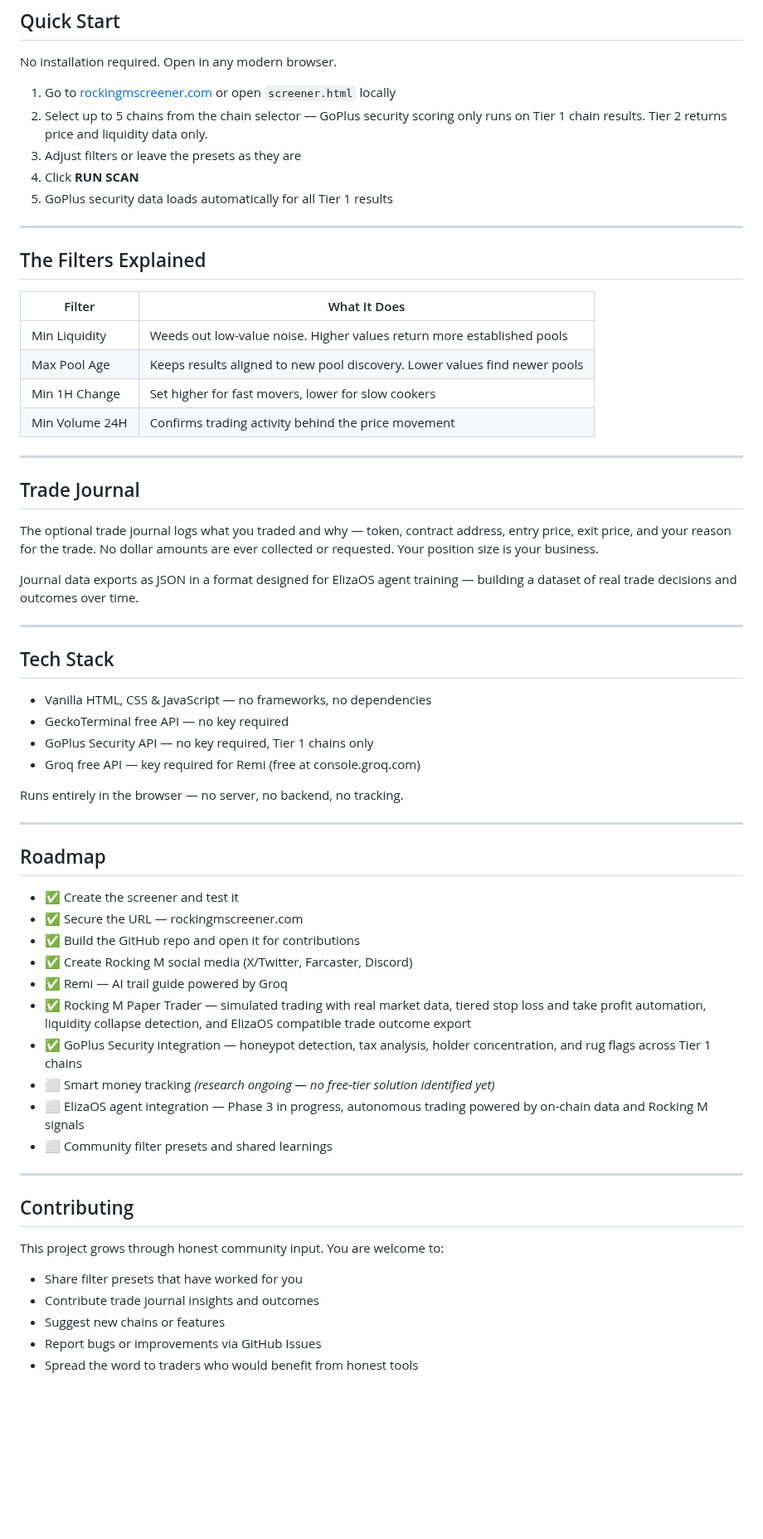
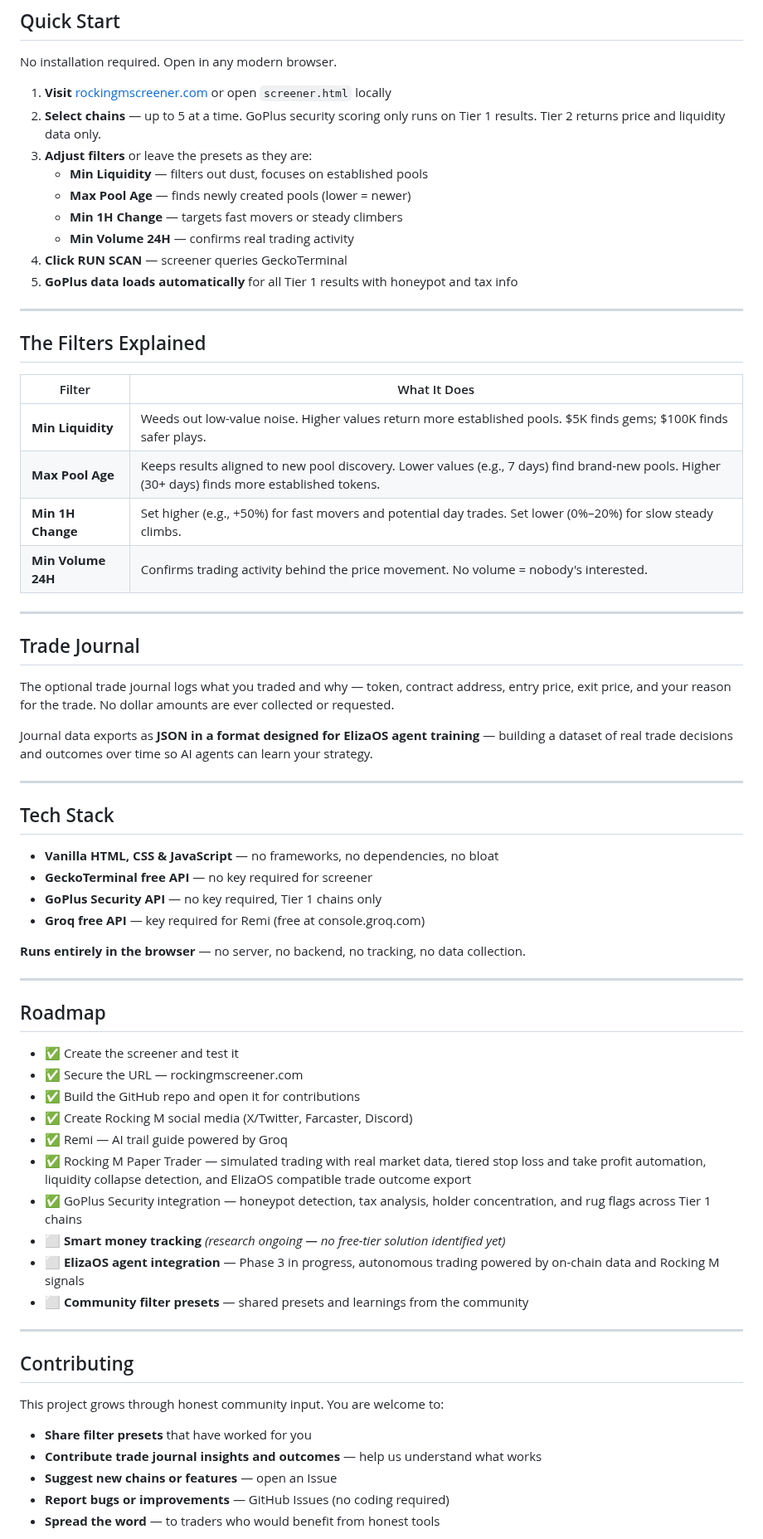
Before and after one commit to RockingMScreener/rocking-m-screener, a Markdown page: README.md, the part around one of its changes. Shown at 83% size. GitHub-like rendering; blank space fills up the shorter version.

Commit message:
Enhance README with complete content, better explanations, and improved community engagement sections

```diff
--- a/README.md
+++ b/README.md
@@ -100,11 +114,15 @@ For Tier 1 chains, the screener automatically checks every token after each scan
 
 No installation required. Open in any modern browser.
 
-1. Go to [rockingmscreener.com](https://rockingmscreener.com) or open `screener.html` locally
-2. Select up to 5 chains from the chain selector — GoPlus security scoring only runs on Tier 1 chain results. Tier 2 returns price and liquidity data only.
-3. Adjust filters or leave the presets as they are
-4. Click **RUN SCAN**
-5. GoPlus security data loads automatically for all Tier 1 results
+1. **Visit** [rockingmscreener.com](https://rockingmscreener.com) or open `screener.html` locally
+2. **Select chains** — up to 5 at a time. GoPlus security scoring only runs on Tier 1 results. Tier 2 returns price and liquidity data only.
+3. **Adjust filters** or leave the presets as they are:
+   - **Min Liquidity** — filters out dust, focuses on established pools
+   - **Max Pool Age** — finds newly created pools (lower = newer)
+   - **Min 1H Change** — targets fast movers or steady climbers
+   - **Min Volume 24H** — confirms real trading activity
+4. **Click RUN SCAN** — screener queries GeckoTerminal
+5. **GoPlus data loads automatically** for all Tier 1 results with honeypot and tax info
 
 ---
 
@@ -112,29 +130,29 @@ No installation required. Open in any modern browser.
 
 | Filter | What It Does |
 |---|---|
-| Min Liquidity | Weeds out low-value noise. Higher values return more established pools |
-| Max Pool Age | Keeps results aligned to new pool discovery. Lower values find newer pools |
-| Min 1H Change | Set higher for fast movers, lower for slow cookers |
-| Min Volume 24H | Confirms trading activity behind the price movement |
+| **Min Liquidity** | Weeds out low-value noise. Higher values return more established pools. $5K finds gems; $100K finds safer plays. |
+| **Max Pool Age** | Keeps results aligned to new pool discovery. Lower values (e.g., 7 days) find brand-new pools. Higher (30+ days) finds more established tokens. |
+| **Min 1H Change** | Set higher (e.g., +50%) for fast movers and potential day trades. Set lower (0%–20%) for slow steady climbs. |
+| **Min Volume 24H** | Confirms trading activity behind the price movement. No volume = nobody's interested. |
 
 ---
 
 ## Trade Journal
 
-The optional trade journal logs what you traded and why — token, contract address, entry price, exit price, and your reason for the trade. No dollar amounts are ever collected or requested. Your position size is your business.
+The optional trade journal logs what you traded and why — token, contract address, entry price, exit price, and your reason for the trade. No dollar amounts are ever collected or requested.
 
-Journal data exports as JSON in a format designed for ElizaOS agent training — building a dataset of real trade decisions and outcomes over time.
+Journal data exports as **JSON in a format designed for ElizaOS agent training** — building a dataset of real trade decisions and outcomes over time so AI agents can learn your strategy.
 
 ---
 
 ## Tech Stack
 
-- Vanilla HTML, CSS & JavaScript — no frameworks, no dependencies
-- GeckoTerminal free API — no key required
-- GoPlus Security API — no key required, Tier 1 chains only
-- Groq free API — key required for Remi (free at console.groq.com)
+- **Vanilla HTML, CSS & JavaScript** — no frameworks, no dependencies, no bloat
+- **GeckoTerminal free API** — no key required for screener
+- **GoPlus Security API** — no key required, Tier 1 chains only
+- **Groq free API** — key required for Remi (free at console.groq.com)
 
-Runs entirely in the browser — no server, no backend, no tracking.
+**Runs entirely in the browser** — no server, no backend, no tracking, no data collection.
 
 ---
 
@@ -147,9 +165,9 @@ Runs entirely in the browser — no server, no backend, no tracking.
 - ✅ Remi — AI trail guide powered by Groq
 - ✅ Rocking M Paper Trader — simulated trading with real market data, tiered stop loss and take profit automation, liquidity collapse detection, and ElizaOS compatible trade outcome export
 - ✅ GoPlus Security integration — honeypot detection, tax analysis, holder concentration, and rug flags across Tier 1 chains
-- ⬜ Smart money tracking *(research ongoing — no free-tier solution identified yet)*
-- ⬜ ElizaOS agent integration — Phase 3 in progress, autonomous trading powered by on-chain data and Rocking M signals
-- ⬜ Community filter presets and shared learnings
+- ⬜ **Smart money tracking** *(research ongoing — no free-tier solution identified yet)*
+- ⬜ **ElizaOS agent integration** — Phase 3 in progress, autonomous trading powered by on-chain data and Rocking M signals
+- ⬜ **Community filter presets** — shared presets and learnings from the community
 
 ---
 
@@ -157,9 +175,9 @@ Runs entirely in the browser — no server, no backend, no tracking.
 
 This project grows through honest community input. You are welcome to:
 
-- Share filter presets that have worked for you
-- Contribute trade journal insights and outcomes
-- Suggest new chains or features
-- Report bugs or improvements via GitHub Issues
-- Spread the word to traders who would benefit from honest tools
+- **Share filter presets** that have worked for you
+- **Contribute trade journal insights and outcomes** — help us understand what works
+- **Suggest new chains or features** — open an Issue
+- **Report bugs or improvements** — GitHub Issues (no coding required)
+- **Spread the word** — to traders who would benefit from honest tools
 
```
Also changed, not shown: other parts of README.md (+46 -22 lines).
